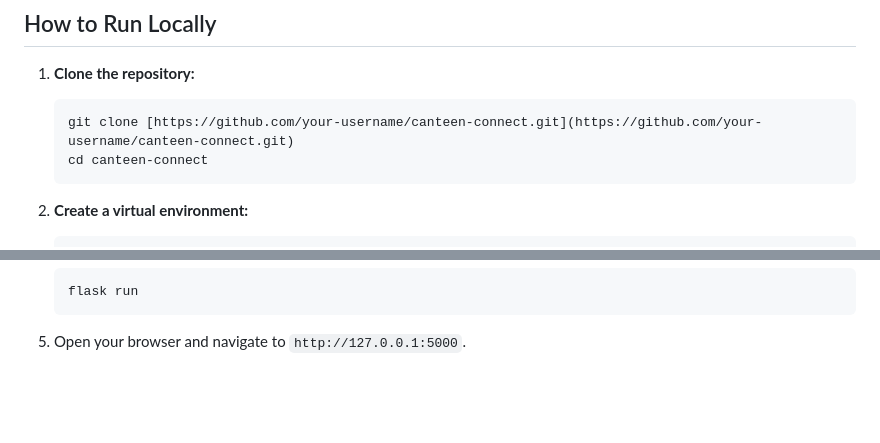
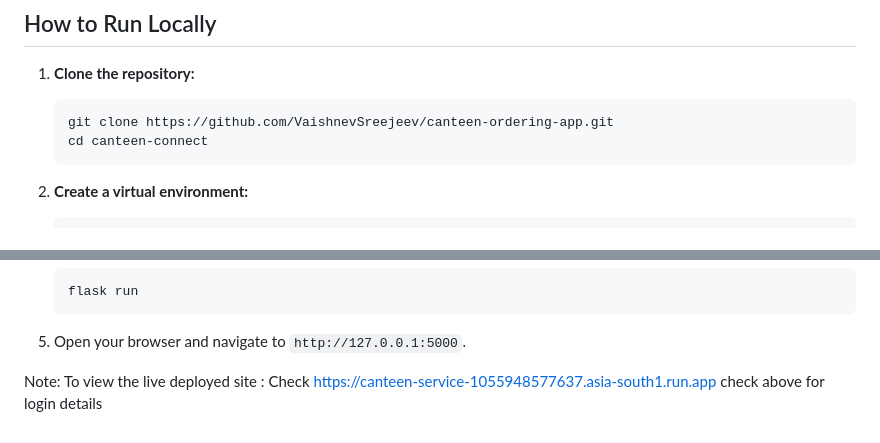
Before and after one commit to VaishnevSreejeev/canteen-ordering-app, a Markdown page: readme.md, 2 parts joined by grey strips. GitHub-like rendering; blank space fills up the shorter version.

````diff
--- a/readme.md
+++ b/readme.md
@@ -110,7 +110,7 @@ The project was built using an incremental model, with a deployable product afte
 
 1.  **Clone the repository:**
     ```bash
-    git clone [https://github.com/your-username/canteen-connect.git](https://github.com/your-username/canteen-connect.git)
+    git clone https://github.com/VaishnevSreejeev/canteen-ordering-app.git
     cd canteen-connect
     ```
 
@@ -131,3 +131,6 @@ The project was built using an incremental model, with a deployable product afte
     ```
 
 5.  Open your browser and navigate to `http://127.0.0.1:5000`.
+
+
+Note: To view the live deployed site : Check [https://canteen-service-1055948577637.asia-south1.run.app](https://canteen-service-1055948577637.asia-south1.run.app) check above for login details
````
